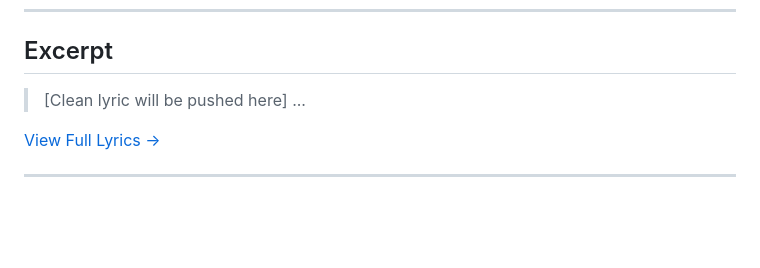
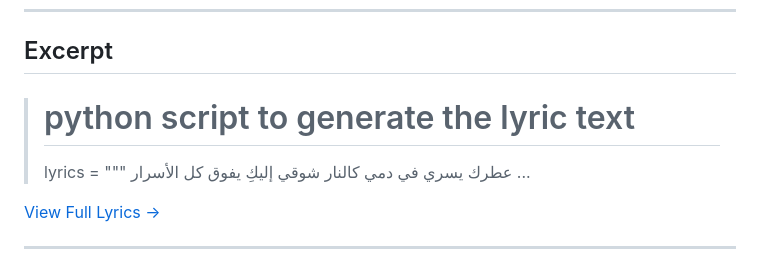
Before and after one commit to ImAbuSayed/mosh-hadeek-fersa-tani, a Markdown page: README.md, the part around the change. GitHub-like rendering; blank space fills up the shorter version.

Commit message:
docs: Update readme excerpt

```diff
--- a/README.md
+++ b/README.md
@@ -19,7 +19,10 @@
 
 ## Excerpt
 
-> [Clean lyric will be pushed here]
+> # python script to generate the lyric text
+> lyrics = """
+> عطرك يسري في دمي كالنار
+> شوقي إليكِ يفوق كل الأسرار
 > ...
 
 [View Full Lyrics ->](./lyrics.txt)
```
